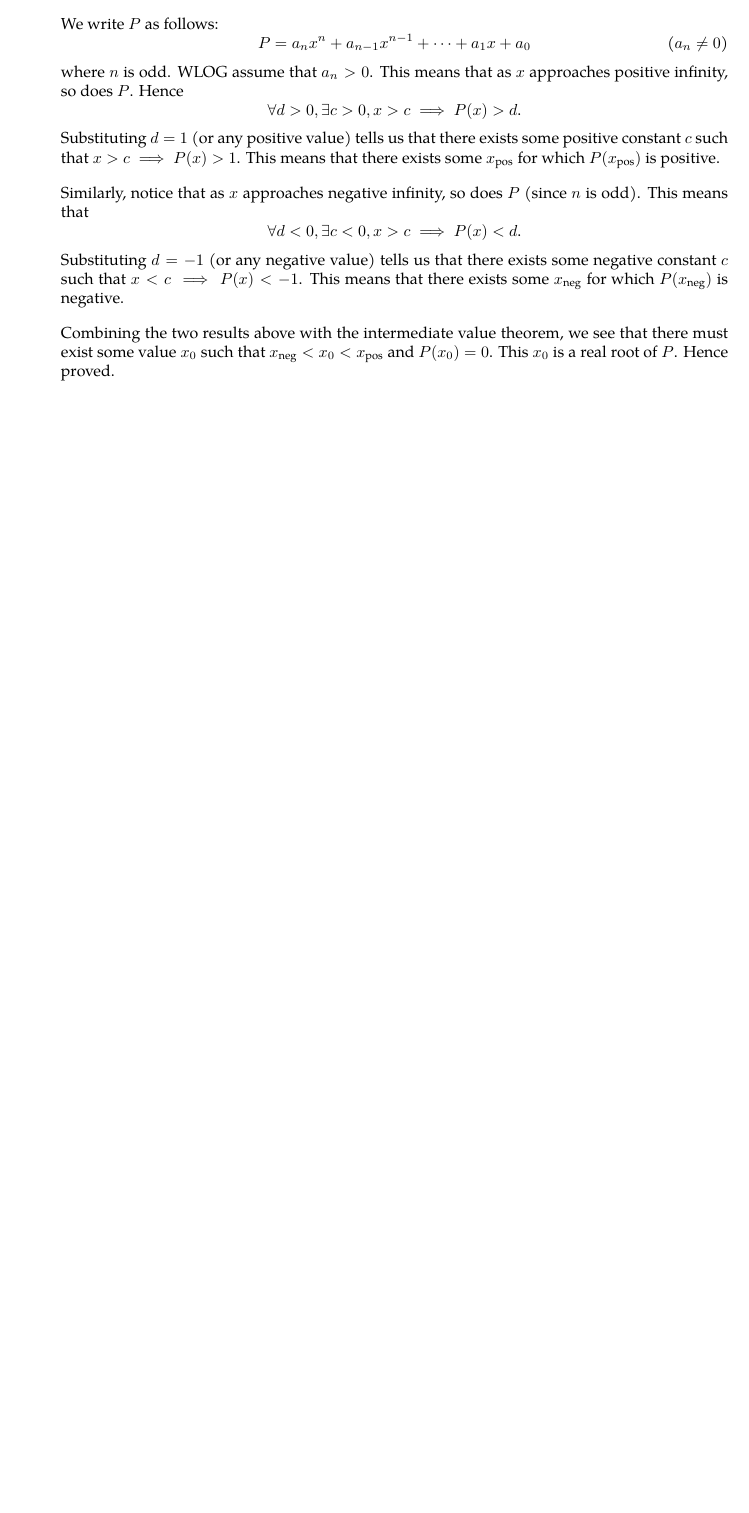
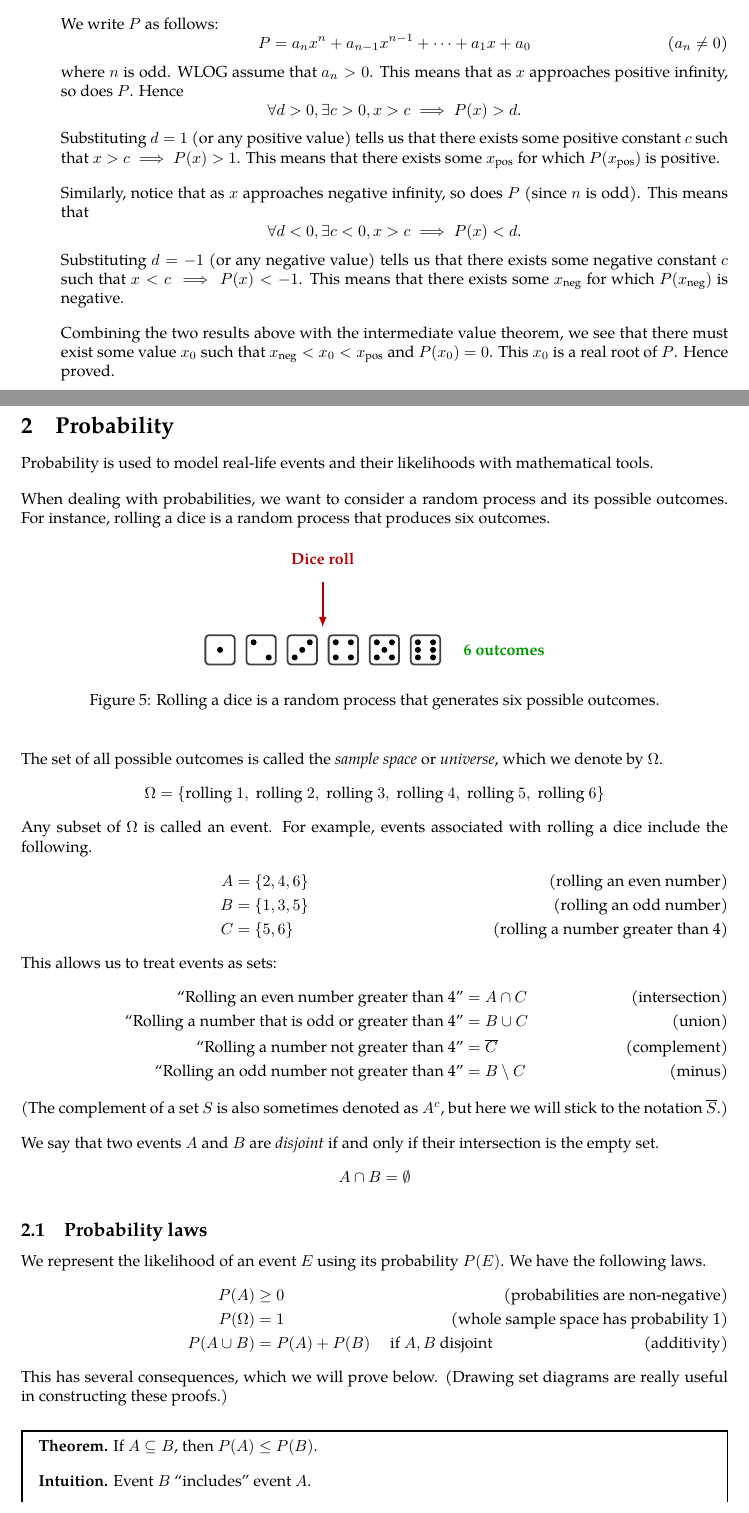
Before and after one commit to raphaellith/IntroductoryMathematicsForComputerScienceNotes, a LaTeX document (main.tex, which reads Sections/09_Probability.tex): part of page 74 of 74 before the commit and two parts of pages 8 and 9 of 11 after it, the two joined at a grey line, cut so that both start at the same text, the shorter picture padded with empty space. Compiled offline with pdfLaTeX.

Commit message:
started ch9

```diff
--- /dev/null
+++ b/Sections/09_Probability.tex
@@ -0,0 +1,87 @@
+\section{Probability}
+
+Probability is used to model real-life events and their likelihoods with mathematical tools.
+
+When dealing with probabilities, we want to consider a random process and its possible outcomes. For instance, rolling a dice is a random process that produces six outcomes.
+
+\begin{figure}[H]
+    \centering
+
+    \begin{tikzpicture}
+        \node[BrickRed] at (0, 2) {
+            \textbf{Dice roll}
+        };
+
+        \draw[-latex, very thick, BrickRed] (0, 1.5) -- (0, 0.5);
+
+        \node at (0, 0) {
+            \Huge
+            \dice{1}
+            \dice{2}
+            \dice{3}
+            \dice{4}
+            \dice{5}
+            \dice{6}
+        };
+
+        \node[OliveGreen] at (4, 0) {
+            \textbf{6 outcomes}
+        };
+    \end{tikzpicture}
+
+    \caption{Rolling a dice is a random process that generates six possible outcomes.}
+    \label{fig:Ch09-rolling-dice}
+\end{figure}
+
+The set of all possible outcomes is called the \textit{sample space} or \textit{universe}, which we denote by \(\Omega\).
+%
+\[\Omega = \{
+    \text{rolling } 1,\;
+    \text{rolling } 2,\;
+    \text{rolling } 3,\;
+    \text{rolling } 4,\;
+    \text{rolling } 5,\;
+    \text{rolling } 6
+\}\]
+%
+Any subset of \(\Omega\) is called an event. For example, events associated with rolling a dice include the following.
+%
+\begin{align*}
+    A &= \{2, 4, 6\} \tag{rolling an even number}\\
+    B &= \{1, 3, 5\} \tag{rolling an odd number}\\
+    C &= \{5, 6\} \tag{rolling a number greater than 4}
+\end{align*}
+%
+This allows us to treat events as sets:
+%
+\begin{align*}
+    \text{``Rolling an even number greater than 4''} &= A \cap C \tag{intersection}\\
+    \text{``Rolling a number that is odd or greater than 4''} &= B \cup C \tag{union}\\
+    \text{``Rolling a number not greater than 4''} &= \overline{C} \tag{complement}\\
+    \text{``Rolling an odd number not greater than 4''} &= B \setminus C \tag{minus}
+\end{align*}
+%
+(The complement of a set \(S\) is also sometimes denoted as \(A^c\), but here we will stick to the notation \(\overline{S}\).)
+
+We say that two events \(A\) and \(B\) are \textit{disjoint} if and only if their intersection is the empty set.
+%
+\[A \cap B = \emptyset\]
+
+
+\subsection{Probability laws}
+
+We represent the likelihood of an event \(E\) using its probability \(P(E)\). We have the following laws.
+%
+\begin{align*}
+    P(A) &\geq 0 \tag{probabilities are non-negative}\\
+    P(\Omega) &= 1 \tag{whole sample space has probability 1}\\
+    P(A \cup B) &= P(A) + P(B) \text{\hspace{1em} if \(A, B\) disjoint} \tag{additivity}
+\end{align*}
+%
+This has several consequences, which we will prove below. (Drawing set diagrams are really useful in constructing these proofs.)
+
+\vspace{15pt}
+\begin{mdframed}[linewidth=1pt]
+\noindent \textbf{Theorem.} If \(A \subseteq B\), then \(P(A) \leq P(B)\).
+
+\textbf{Intuition.} Event \(B\) ``includes'' event \(A\).
@@ -0,0 +98 @@
+\end{mdframed}
@@ -0,0 +111,3 @@
+    &= P(A) + P(B') + P(A \cap B) - P(A \cap B) \tag{\(B'\) and \(A \cap B\) are disjoint}\\
+    &= P(A) + P(B')\\
+    &= P(A \cup B') \tag{\(A\) and \(B'\) are disjoint}\\
--- a/main.tex
+++ b/main.tex
@@ -32,6 +32,8 @@
 \usepackage{mathtools}
 
 \usepackage{pifont}  % For dingbat symbols
+
+\usepackage{customdice}  % For dice
 
 
 
```
Also changed, not shown: Sections/01_ComplexNums.tex (+1 -1 lines), main.pdf, Sections/09_Probability.tex (125 more changed lines), main.tex (31 more changed lines), 5 other files.
